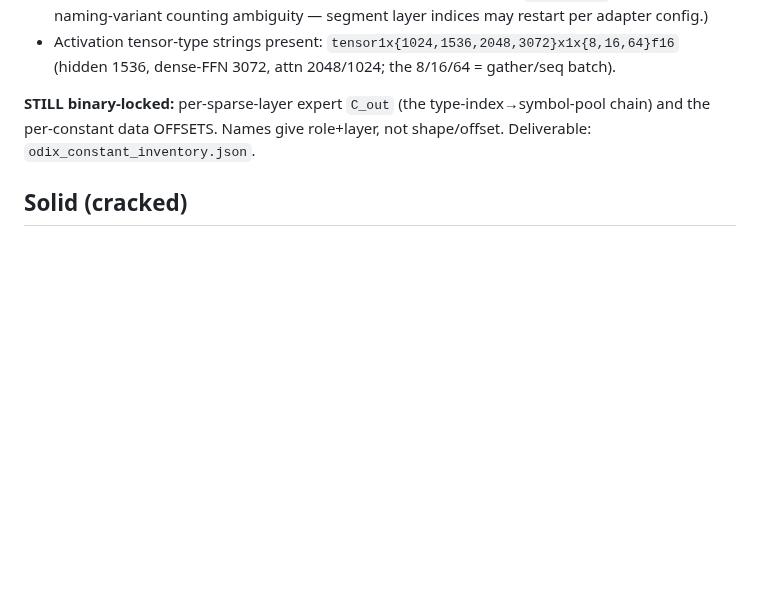
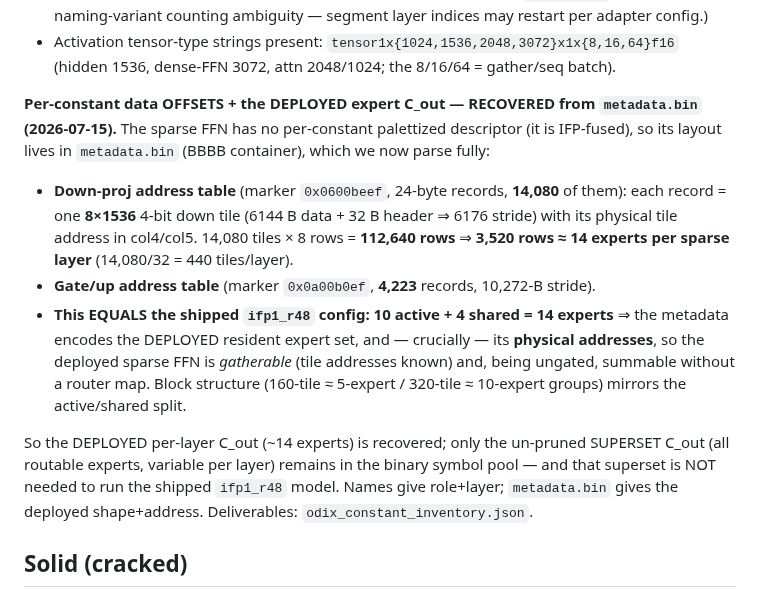
Before and after one commit to yu314-coder/afm-ifp-teardown, a Markdown page: ODIX_DECOMPILER.md, the part around the change. Rendered like a GitHub page; blank space fills up the shorter version.

Commit message:
Recover DEPLOYED expert C_out + physical addresses from metadata.bin
The sparse FFN has no per-constant palettized descriptor (IFP-fused); its layout is in
metadata.bin (BBBB container), now fully parsed:
- down-proj address table (marker 0x0600beef, 24B records): 14,080 tiles of 8x1536 4-bit
  (6144B + 32B hdr, stride 6176; physical tile address in col4/5). 14,080 x 8 = 112,640 rows;
  14,080/32 sparse = 440 tiles/layer = 3,520 rows ~= 14 experts/layer.
- gate/up address table (0x0a00b0ef): 4,223 records, 10,272B stride.
- This EQUALS ifp1_r48 config (10 active + 4 shared = 14 experts). So metadata.bin encodes the
  DEPLOYED resident expert set AND its physical addresses -> the deployed sparse FFN is gatherable
  and (being ungated) summable without a router/superset map.

Deployed per-layer C_out (~14) recovered; only the un-pruned SUPERSET C_out (variable) stays
binary-symbol-pool-locked, and it is not needed to run the shipped ifp1_r48 model.

Co-Authored-By: Claude Opus 4.8 <noreply@anthropic.com>

```diff
--- a/ODIX_DECOMPILER.md
+++ b/ODIX_DECOMPILER.md
@@ -30,9 +30,24 @@ The binary type-table resisted, but the **constant NAMES carry the full structur
 - Activation tensor-type strings present: `tensor1x{1024,1536,2048,3072}x1x{8,16,64}f16`
   (hidden 1536, dense-FFN 3072, attn 2048/1024; the 8/16/64 = gather/seq batch).
 
-**STILL binary-locked:** per-sparse-layer expert `C_out` (the type-index→symbol-pool chain) and the
-per-constant data OFFSETS. Names give role+layer, not shape/offset. Deliverable:
-`odix_constant_inventory.json`.
+**Per-constant data OFFSETS + the DEPLOYED expert C_out — RECOVERED from `metadata.bin`
+(2026-07-15).** The sparse FFN has no per-constant palettized descriptor (it is IFP-fused), so its
+layout lives in `metadata.bin` (BBBB container), which we now parse fully:
+- **Down-proj address table** (marker `0x0600beef`, 24-byte records, **14,080** of them): each
+  record = one **8×1536** 4-bit down tile (6144 B data + 32 B header ⇒ 6176 stride) with its
+  physical tile address in col4/col5. 14,080 tiles × 8 rows = **112,640 rows** ⇒
+  **3,520 rows ≈ 14 experts per sparse layer** (14,080/32 = 440 tiles/layer).
+- **Gate/up address table** (marker `0x0a00b0ef`, **4,223** records, 10,272-B stride).
+- **This EQUALS the shipped `ifp1_r48` config: 10 active + 4 shared = 14 experts** ⇒ the metadata
+  encodes the DEPLOYED resident expert set, and — crucially — its **physical addresses**, so the
+  deployed sparse FFN is *gatherable* (tile addresses known) and, being ungated, summable without a
+  router map. Block structure (160-tile ≈ 5-expert / 320-tile ≈ 10-expert groups) mirrors the
+  active/shared split.
+
+So the DEPLOYED per-layer C_out (~14 experts) is recovered; only the un-pruned SUPERSET C_out (all
+routable experts, variable per layer) remains in the binary symbol pool — and that superset is NOT
+needed to run the shipped `ifp1_r48` model. Names give role+layer; `metadata.bin` gives the deployed
+shape+address. Deliverables: `odix_constant_inventory.json`.
 
 ## Solid (cracked)
 
```
